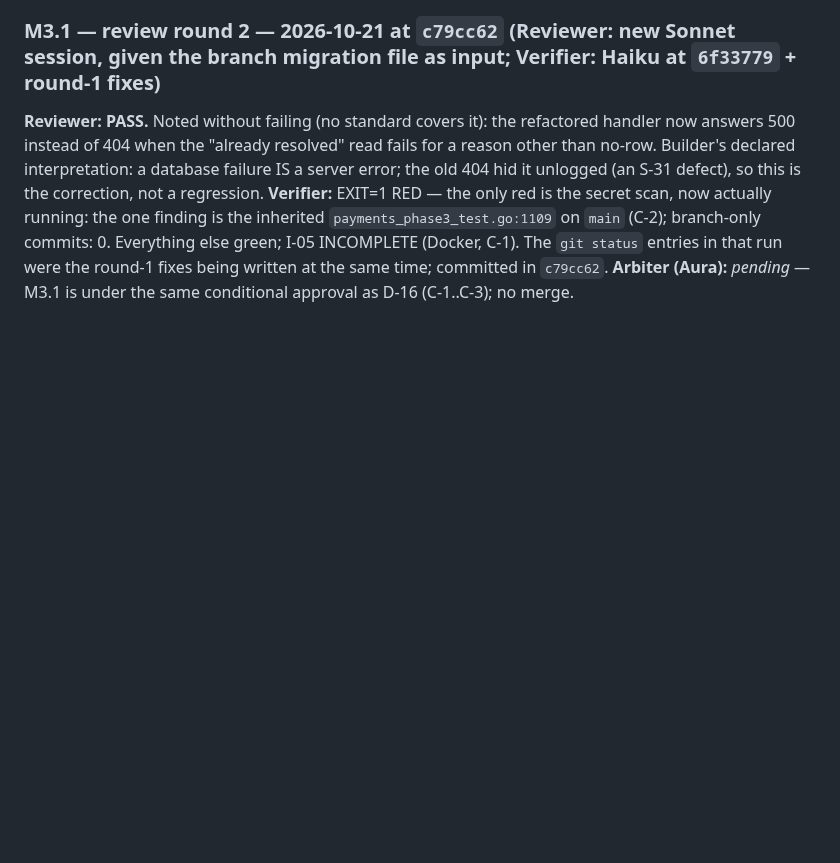
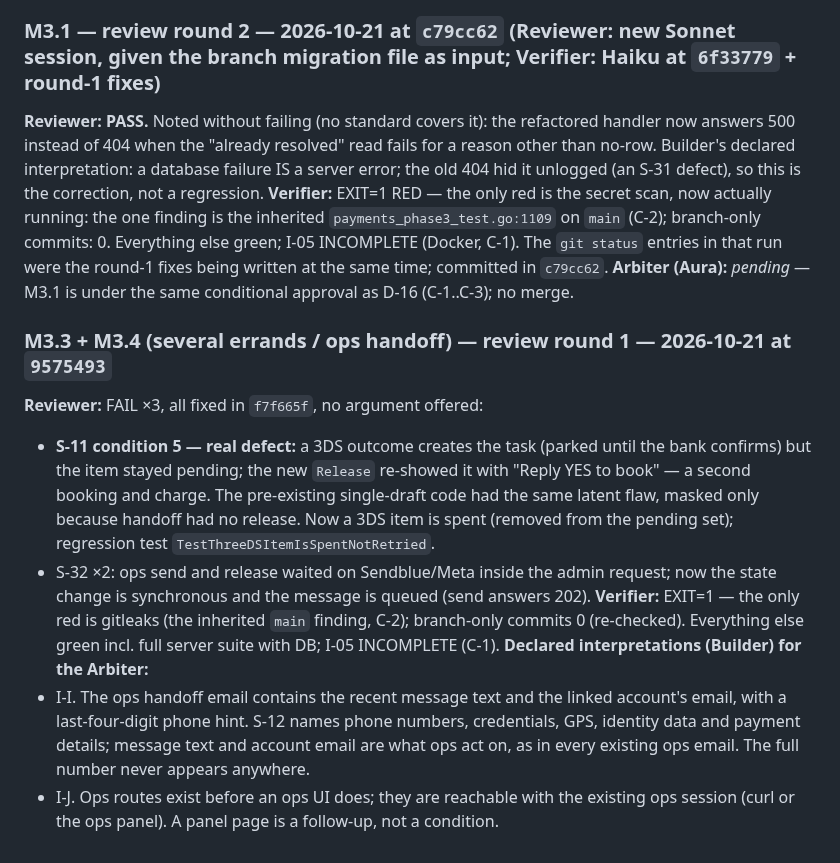
Before and after one commit to AURATAO/Hora_light_MVP, a Markdown page: skills/decisions/D-16-messaging-channel.md, the part around the change. Rendered like a GitHub page; blank space fills up the shorter version.

```diff
--- a/skills/decisions/D-16-messaging-channel.md
+++ b/skills/decisions/D-16-messaging-channel.md
@@ -118,3 +118,12 @@ PASS + INCOMPLETE may be conditionally approved only if (a) every check that did
 **Reviewer:** **PASS.** Noted without failing (no standard covers it): the refactored handler now answers 500 instead of 404 when the "already resolved" read fails for a reason other than no-row. Builder's declared interpretation: a database failure IS a server error; the old 404 hid it unlogged (an S-31 defect), so this is the correction, not a regression.
 **Verifier:** EXIT=1 RED — the only red is the secret scan, now actually running: the one finding is the inherited `payments_phase3_test.go:1109` on `main` (C-2); branch-only commits: 0. Everything else green; I-05 INCOMPLETE (Docker, C-1). The `git status` entries in that run were the round-1 fixes being written at the same time; committed in `c79cc62`.
 **Arbiter (Aura):** _pending_ — M3.1 is under the same conditional approval as D-16 (C-1..C-3); no merge.
+
+### M3.3 + M3.4 (several errands / ops handoff) — review round 1 — 2026-10-21 at `9575493`
+**Reviewer:** FAIL ×3, all fixed in `f7f665f`, no argument offered:
+- **S-11 condition 5 — real defect:** a 3DS outcome creates the task (parked until the bank confirms) but the item stayed pending; the new `Release` re-showed it with "Reply YES to book" — a second booking and charge. The pre-existing single-draft code had the same latent flaw, masked only because handoff had no release. Now a 3DS item is spent (removed from the pending set); regression test `TestThreeDSItemIsSpentNotRetried`.
+- S-32 ×2: ops send and release waited on Sendblue/Meta inside the admin request; now the state change is synchronous and the message is queued (send answers 202).
+**Verifier:** EXIT=1 — the only red is gitleaks (the inherited `main` finding, C-2); branch-only commits 0 (re-checked). Everything else green incl. full server suite with DB; I-05 INCOMPLETE (C-1).
+**Declared interpretations (Builder) for the Arbiter:**
+- I-I. The ops handoff email contains the recent message text and the linked account's email, with a last-four-digit phone hint. S-12 names phone numbers, credentials, GPS, identity data and payment details; message text and account email are what ops act on, as in every existing ops email. The full number never appears anywhere.
+- I-J. Ops routes exist before an ops UI does; they are reachable with the existing ops session (curl or the ops panel). A panel page is a follow-up, not a condition.
```
Also changed, not shown: PLAN.md (+27 -1 lines).
